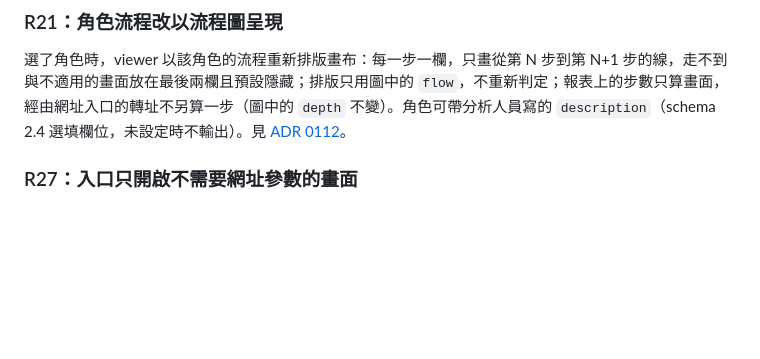
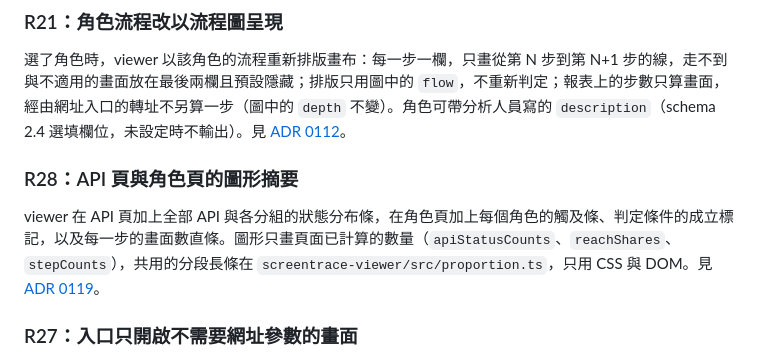
Before and after one commit to sprangdes/screentrace, a Markdown page: docs/ARCHITECTURE.md, the part around the change. GitHub-like rendering; blank space fills up the shorter version.

Commit message:
WP98: add visual summaries to the API and persona pages

```diff
--- a/docs/ARCHITECTURE.md
+++ b/docs/ARCHITECTURE.md
@@ -186,6 +186,10 @@ viewer 只讀 schema 2.4 的 `application.personas`，不重新判定。每個
 ### R21：角色流程改以流程圖呈現
 
 選了角色時，viewer 以該角色的流程重新排版畫布：每一步一欄，只畫從第 N 步到第 N+1 步的線，走不到與不適用的畫面放在最後兩欄且預設隱藏；排版只用圖中的 `flow`，不重新判定；報表上的步數只算畫面，經由網址入口的轉址不另算一步（圖中的 `depth` 不變）。角色可帶分析人員寫的 `description`（schema 2.4 選填欄位，未設定時不輸出）。見 [ADR 0112](adr/0112-r21-persona-presentation.md)。
+
+### R28：API 頁與角色頁的圖形摘要
+
+viewer 在 API 頁加上全部 API 與各分組的狀態分布條，在角色頁加上每個角色的觸及條、判定條件的成立標記，以及每一步的畫面數直條。圖形只畫頁面已計算的數量（`apiStatusCounts`、`reachShares`、`stepCounts`），共用的分段長條在 `screentrace-viewer/src/proportion.ts`，只用 CSS 與 DOM。見 [ADR 0119](adr/0119-r28-visual-summaries.md)。
 
 ### R27：入口只開啟不需要網址參數的畫面
 
```
Also changed, not shown: docs/ROADMAP.md (+5 -0 lines), docs/USER_GUIDE.md (+2 -2 lines), docs/adr/0119-r28-visual-summaries.md (added, +23 -0 lines), docs/images/user-guide/api-page.png, 7 other files.
